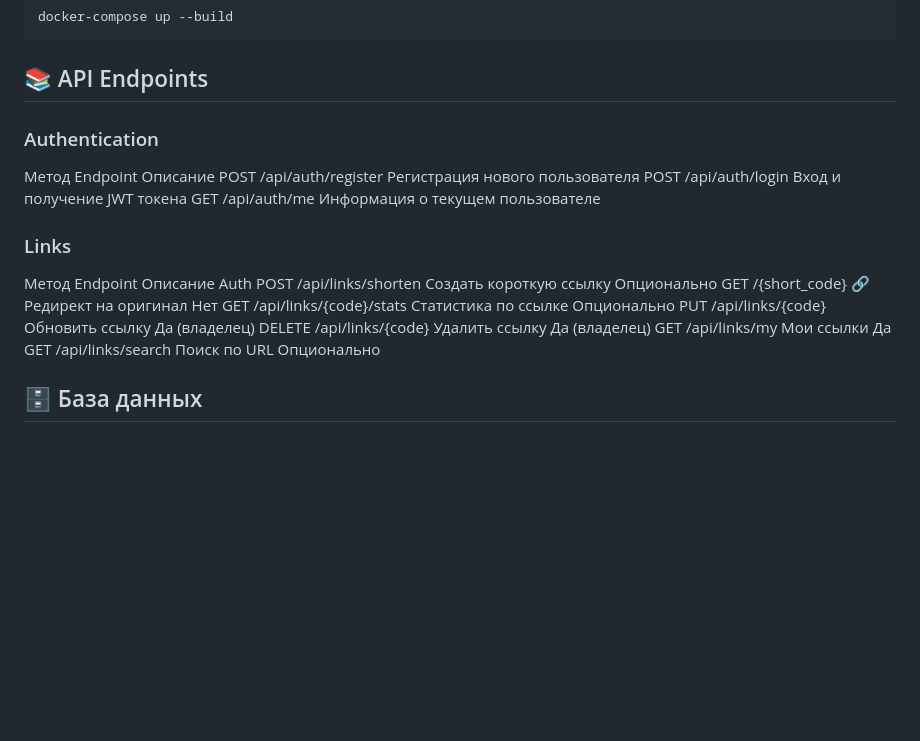
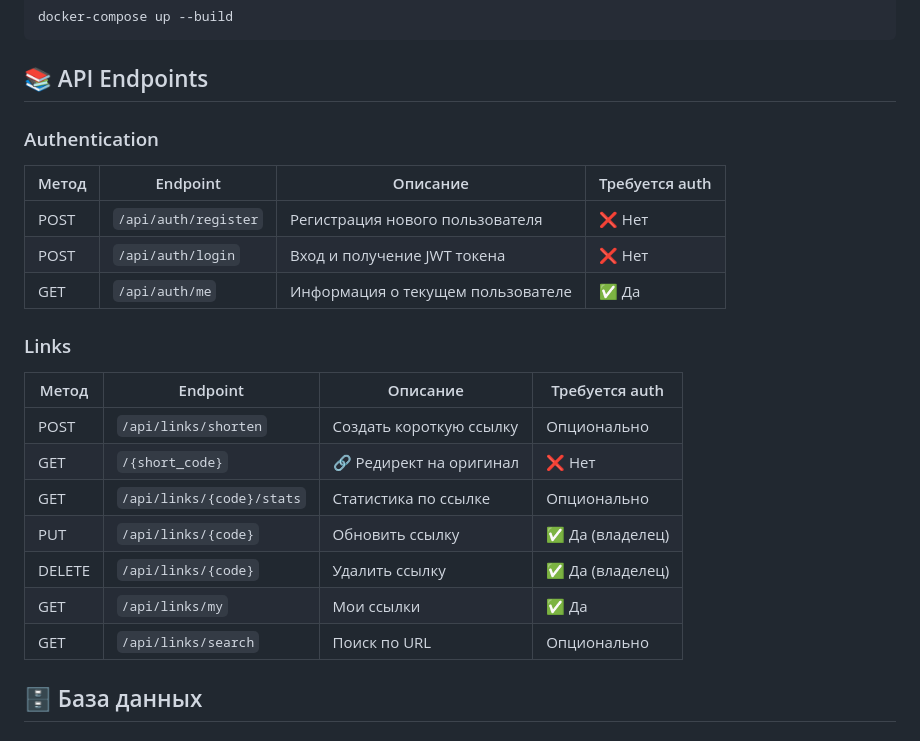
Before and after one commit to RussiaMafia/FastAPI-project3, a Markdown page: README.md, the part around the change. Rendered like a GitHub page; blank space fills up the shorter version.

````diff
--- a/README.md
+++ b/README.md
@@ -109,21 +109,26 @@ Frontend: http://localhost:3000/frontend/index.html
 docker-compose up --build
 ```
 ## 📚 API Endpoints
+
 ### Authentication
-Метод       Endpoint        Описание
-POST        /api/auth/register      Регистрация нового пользователя
-POST        /api/auth/login     Вход и получение JWT токена
-GET     /api/auth/me        Информация о текущем пользователе
+
+| Метод | Endpoint | Описание | Требуется auth |
+|-------|----------|----------|----------------|
+| POST | `/api/auth/register` | Регистрация нового пользователя | ❌ Нет |
+| POST | `/api/auth/login` | Вход и получение JWT токена | ❌ Нет |
+| GET | `/api/auth/me` | Информация о текущем пользователе | ✅ Да |
 
 ### Links
-Метод       Endpoint        Описание        Auth
-POST        /api/links/shorten      Создать короткую ссылку     Опционально
-GET     /{short_code}       🔗 Редирект на оригинал     Нет
-GET     /api/links/{code}/stats     Статистика по ссылке        Опционально
-PUT     /api/links/{code}       Обновить ссылку     Да (владелец)
-DELETE      /api/links/{code}       Удалить ссылку      Да (владелец)
-GET     /api/links/my       Мои ссылки      Да
-GET     /api/links/search       Поиск по URL        Опционально
+
+| Метод | Endpoint | Описание | Требуется auth |
+|-------|----------|----------|----------------|
+| POST | `/api/links/shorten` | Создать короткую ссылку | Опционально |
+| GET | `/{short_code}` | 🔗 Редирект на оригинал | ❌ Нет |
+| GET | `/api/links/{code}/stats` | Статистика по ссылке | Опционально |
+| PUT | `/api/links/{code}` | Обновить ссылку | ✅ Да (владелец) |
+| DELETE | `/api/links/{code}` | Удалить ссылку | ✅ Да (владелец) |
+| GET | `/api/links/my` | Мои ссылки | ✅ Да |
+| GET | `/api/links/search` | Поиск по URL | Опционально |
 
 ## 🗄️ База данных
 ### Таблица users
````
